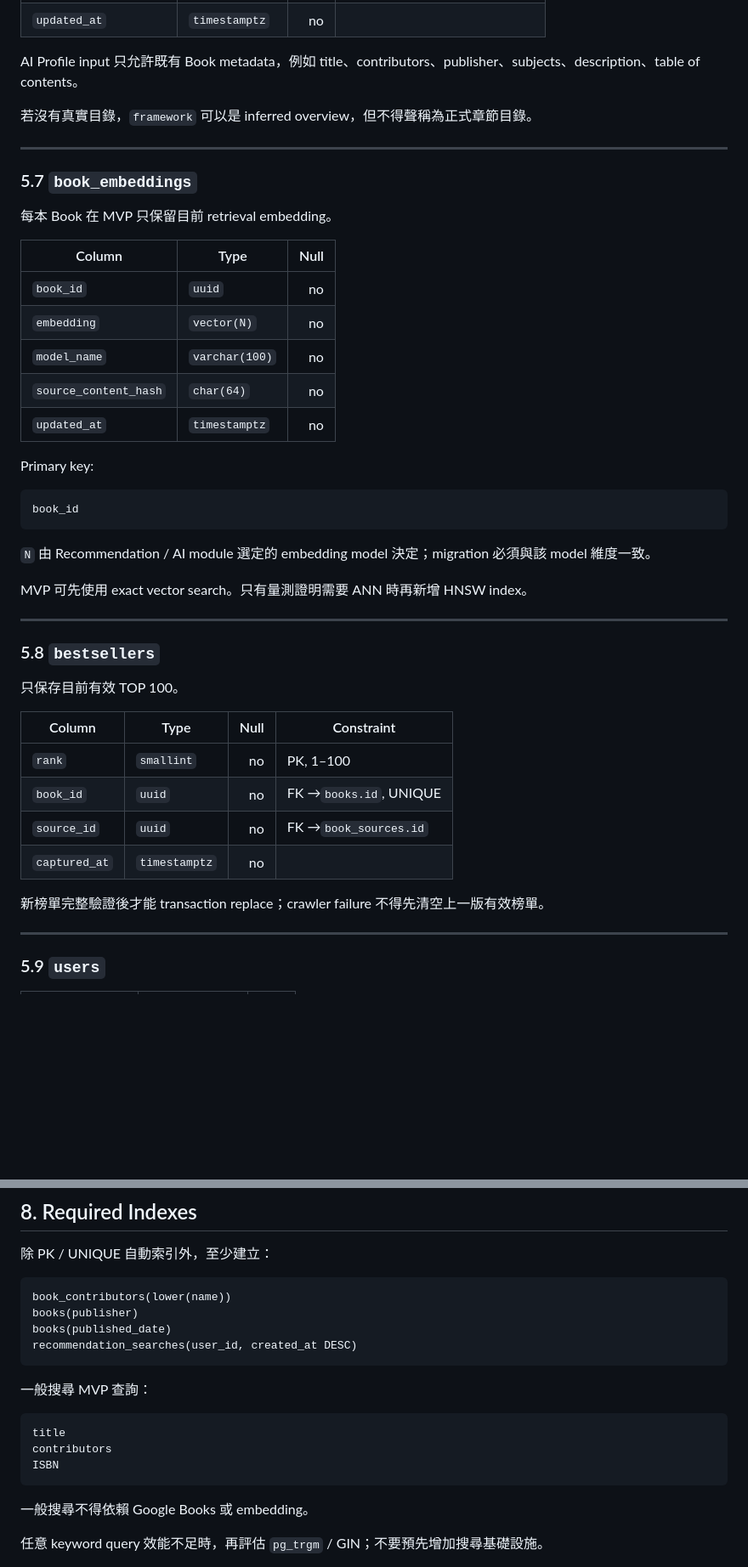
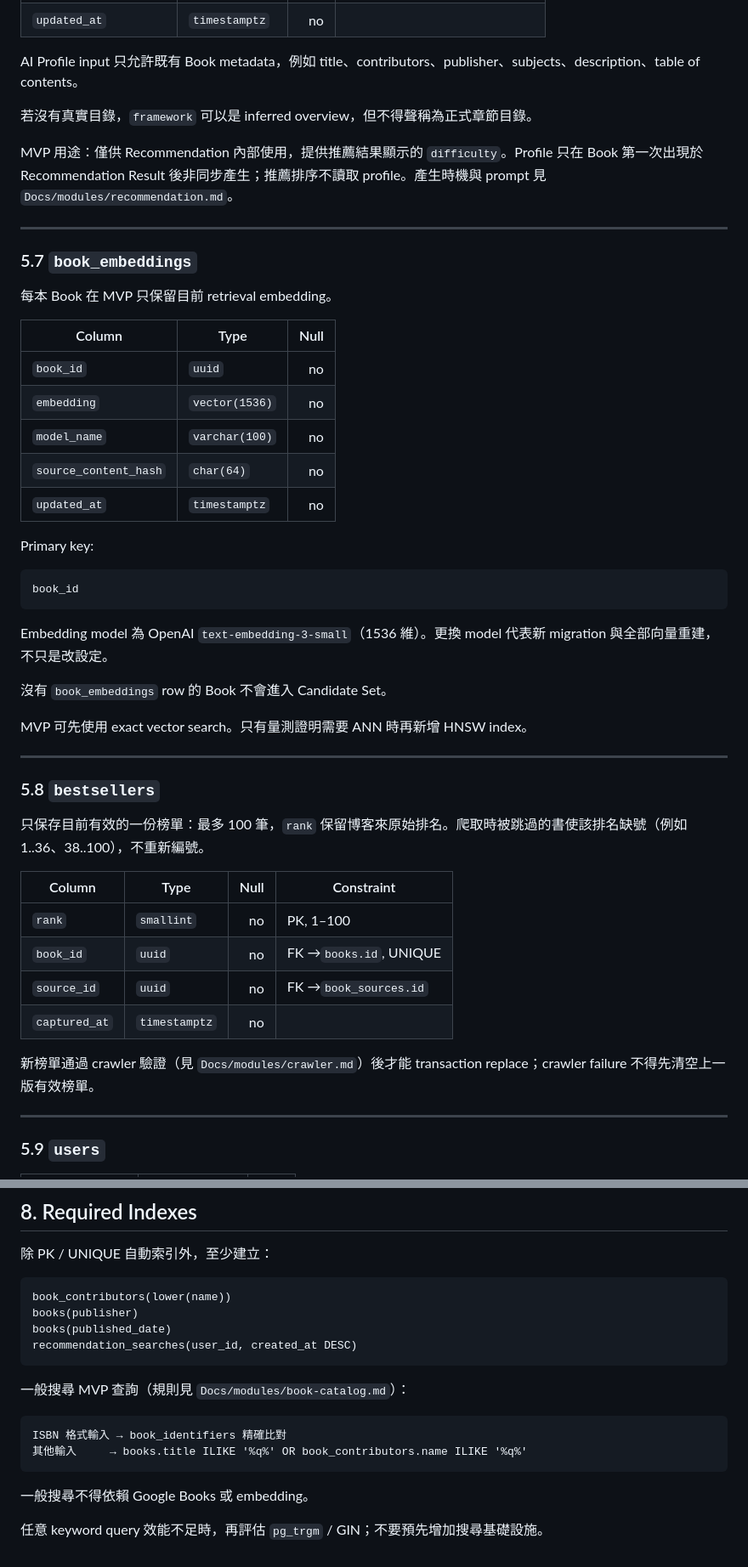
Before and after one commit to Arthur801/Book-Finder, a Markdown page: Docs/data/data-model.md, 2 parts joined by grey strips. Shown at 85% size. Drawn GitHub-style; blank space fills up the shorter version.

````diff
--- a/Docs/data/data-model.md
+++ b/Docs/data/data-model.md
@@ -256,6 +277,8 @@ AI Profile input 只允許既有 Book metadata，例如 title、contributors、p
 
 若沒有真實目錄，`framework` 可以是 inferred overview，但不得聲稱為正式章節目錄。
 
+MVP 用途：僅供 Recommendation 內部使用，提供推薦結果顯示的 `difficulty`。Profile 只在 Book 第一次出現於 Recommendation Result 後非同步產生；推薦排序不讀取 profile。產生時機與 prompt 見 `Docs/modules/recommendation.md`。
+
 ---
 
 ### 5.7 `book_embeddings`
@@ -266,7 +289,7 @@ AI Profile input 只允許既有 Book metadata，例如 title、contributors、p
 | Column                | Type           | Null |
 | --------------------- | -------------- | ---: |
 | `book_id`             | `uuid`         |   no |
-| `embedding`           | `vector(N)`    |   no |
+| `embedding`           | `vector(1536)` |   no |
 | `model_name`          | `varchar(100)` |   no |
 | `source_content_hash` | `char(64)`     |   no |
 | `updated_at`          | `timestamptz`  |   no |
@@ -277,7 +300,9 @@ Primary key:
 book_id
 ```
 
-`N` 由 Recommendation / AI module 選定的 embedding model 決定；migration 必須與該 model 維度一致。
+Embedding model 為 OpenAI `text-embedding-3-small`（1536 維）。更換 model 代表新 migration 與全部向量重建，不只是改設定。
+
+沒有 `book_embeddings` row 的 Book 不會進入 Candidate Set。
 
 MVP 可先使用 exact vector search。只有量測證明需要 ANN 時再新增 HNSW index。
 
@@ -285,7 +310,7 @@ MVP 可先使用 exact vector search。只有量測證明需要 ANN 時再新增
 
 ### 5.8 `bestsellers`
 
-只保存目前有效 TOP 100。
+只保存目前有效的一份榜單：最多 100 筆，`rank` 保留博客來原始排名。爬取時被跳過的書使該排名缺號（例如 1..36、38..100），不重新編號。
 
 
 | Column        | Type          | Null | Constraint              |
@@ -295,7 +320,7 @@ MVP 可先使用 exact vector search。只有量測證明需要 ANN 時再新增
 | `source_id`   | `uuid`        |   no | FK →`book_sources.id`  |
 | `captured_at` | `timestamptz` |   no |                         |
 
-新榜單完整驗證後才能 transaction replace；crawler failure 不得先清空上一版有效榜單。
+新榜單通過 crawler 驗證（見 `Docs/modules/crawler.md`）後才能 transaction replace；crawler failure 不得先清空上一版有效榜單。
 
 ---
 
@@ -472,12 +499,11 @@ books(published_date)
 recommendation_searches(user_id, created_at DESC)
 ```
 
-一般搜尋 MVP 查詢：
+一般搜尋 MVP 查詢（規則見 `Docs/modules/book-catalog.md`）：
 
 ```text
-title
-contributors
-ISBN
+ISBN 格式輸入 → book_identifiers 精確比對
+其他輸入     → books.title ILIKE '%q%' OR book_contributors.name ILIKE '%q%'
 ```
 
 一般搜尋不得依賴 Google Books 或 embedding。
````
Also changed, not shown: other parts of Docs/data/data-model.md (+38 -10 lines), Docs/modules/crawler.md (+81 -88 lines).
